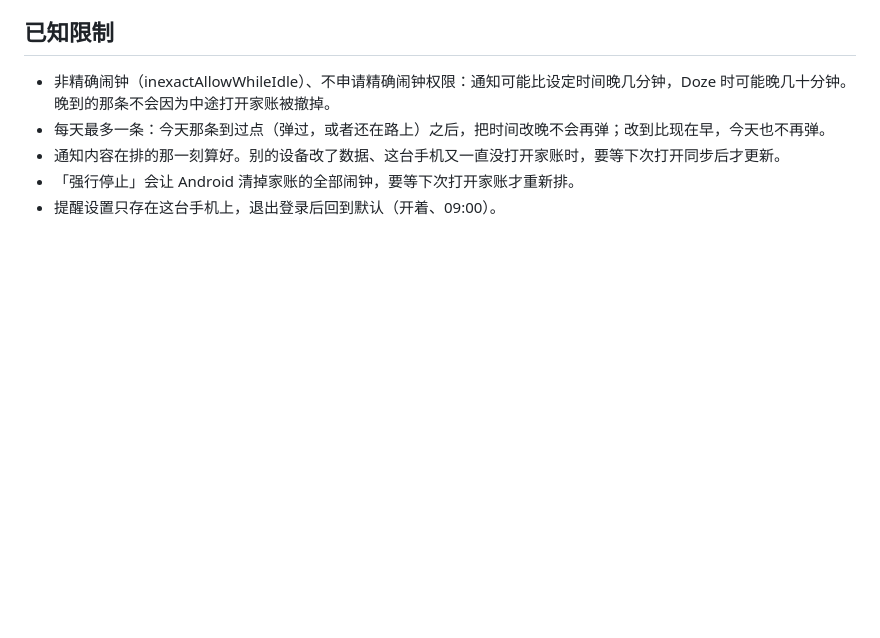
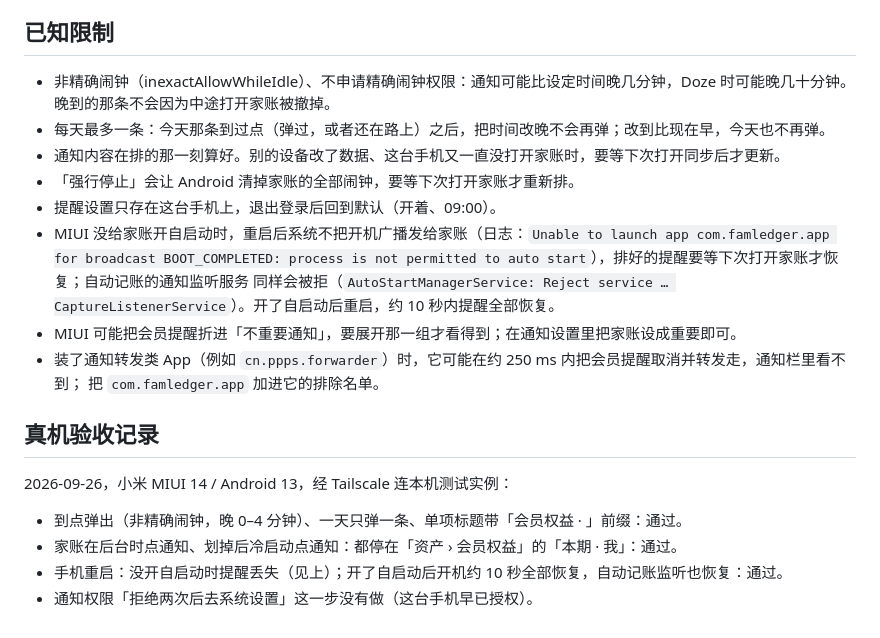
Before and after one commit to shimmerjordan/famledger, a Markdown page: docs/android-perk-reminders.md, the part around the change. Rendered like a GitHub page; blank space fills up the shorter version.

Commit message:
docs: 记下会员提醒的真机验收结果与 MIUI 注意事项
2026-09-26 小米 MIUI 14 实测：到点弹出、一天一条、后台与冷启动点通知跳到「本期 · 我」都通过；
没开自启动时重启后开机广播被拦、提醒要等打开家账才恢复，自动记账监听服务也被拒，开了自启动后约 10 秒恢复；
MIUI 可能把提醒折进「不重要通知」；通知转发类 App 会在约 250 ms 内把提醒取消转走。README 的 Android 一段同步补上。

```diff
--- a/docs/android-perk-reminders.md
+++ b/docs/android-perk-reminders.md
@@ -69,3 +69,17 @@
 - 通知内容在排的那一刻算好。别的设备改了数据、这台手机又一直没打开家账时，要等下次打开同步后才更新。
 - 「强行停止」会让 Android 清掉家账的全部闹钟，要等下次打开家账才重新排。
 - 提醒设置只存在这台手机上，退出登录后回到默认（开着、09:00）。
+- MIUI 没给家账开自启动时，重启后系统不把开机广播发给家账（日志：`Unable to launch app com.famledger.app for broadcast
+  BOOT_COMPLETED: process is not permitted to auto start`），排好的提醒要等下次打开家账才恢复；自动记账的通知监听服务
+  同样会被拒（`AutoStartManagerService: Reject service … CaptureListenerService`）。开了自启动后重启，约 10 秒内提醒全部恢复。
+- MIUI 可能把会员提醒折进「不重要通知」，要展开那一组才看得到；在通知设置里把家账设成重要即可。
+- 装了通知转发类 App（例如 `cn.ppps.forwarder`）时，它可能在约 250 ms 内把会员提醒取消并转发走，通知栏里看不到；
+  把 `com.famledger.app` 加进它的排除名单。
+
+## 真机验收记录
+
+2026-09-26，小米 MIUI 14 / Android 13，经 Tailscale 连本机测试实例：
+- 到点弹出（非精确闹钟，晚 0–4 分钟）、一天只弹一条、单项标题带「会员权益 · 」前缀：通过。
+- 家账在后台时点通知、划掉后冷启动点通知：都停在「资产 › 会员权益」的「本期 · 我」：通过。
+- 手机重启：没开自启动时提醒丢失（见上）；开了自启动后开机约 10 秒全部恢复，自动记账监听也恢复：通过。
+- 通知权限「拒绝两次后去系统设置」这一步没有做（这台手机早已授权）。
```
Also changed, not shown: README.md (+1 -1 lines).
